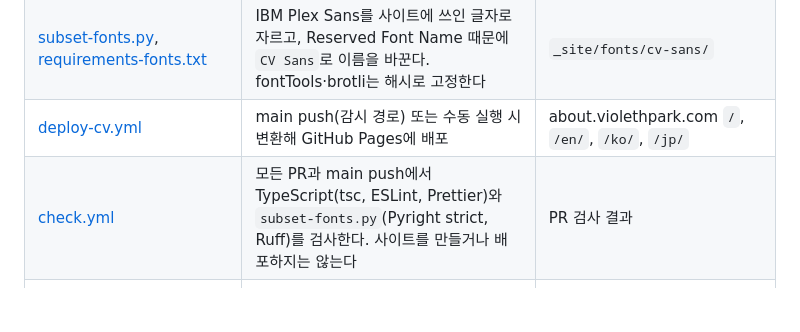
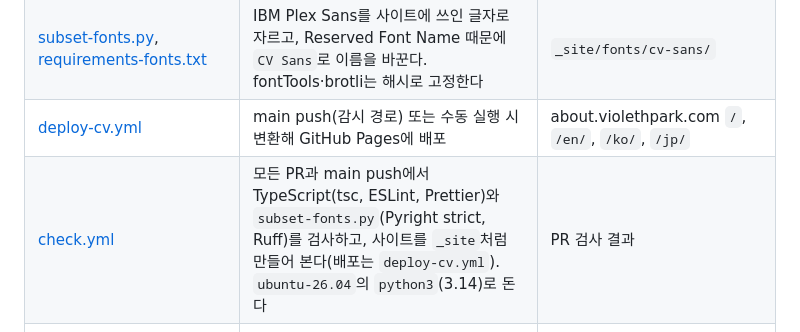
Before and after one commit to violethpark/violethpark, a Markdown page: ARCHITECTURE.md, the part around the change. Drawn GitHub-style; blank space fills up the shorter version.

Commit message:
docs: ARCHITECTURE의 check.yml 설명에 사이트 빌드와 러너를 적는다 (#20)
check.yml은 사이트 빌드 단계를 더한 뒤에도 "사이트를 만들지 않는다"고 적혀 있었다.

Co-Authored-By: Claude Opus 5.5 <noreply@anthropic.com>

```diff
--- a/ARCHITECTURE.md
+++ b/ARCHITECTURE.md
@@ -20,7 +20,7 @@ GitHub 프로필 페이지와 CV 사이트(about.violethpark.com)가 어떤 파
 | [build-site.ts](build-site.ts) | 변환된 `CV*.html`로 `_site/`를 만든다(복사, 언어 링크, CNAME, 글꼴 sha256 검사, 글꼴 서브셋). Node가 바로 실행한다(`npm run build-site`) | `_site/` |
 | [subset-fonts.py](subset-fonts.py), [requirements-fonts.txt](requirements-fonts.txt) | IBM Plex Sans를 사이트에 쓰인 글자로 자르고, Reserved Font Name 때문에 `CV Sans`로 이름을 바꾼다. fontTools·brotli는 해시로 고정한다 | `_site/fonts/cv-sans/` |
 | [deploy-cv.yml](.github/workflows/deploy-cv.yml) | main push(감시 경로) 또는 수동 실행 시 변환해 GitHub Pages에 배포 | about.violethpark.com `/`, `/en/`, `/ko/`, `/jp/` |
-| [check.yml](.github/workflows/check.yml) | 모든 PR과 main push에서 TypeScript(tsc, ESLint, Prettier)와 `subset-fonts.py`(Pyright strict, Ruff)를 검사한다. 사이트를 만들거나 배포하지는 않는다 | PR 검사 결과 |
+| [check.yml](.github/workflows/check.yml) | 모든 PR과 main push에서 TypeScript(tsc, ESLint, Prettier)와 `subset-fonts.py`(Pyright strict, Ruff)를 검사하고, 사이트를 `_site`처럼 만들어 본다(배포는 `deploy-cv.yml`). `ubuntu-26.04`의 `python3`(3.14)로 돈다 | PR 검사 결과 |
 | [tsconfig.json](tsconfig.json), [config/lint/](config/lint/eslint.config.ts), [.prettierignore](.prettierignore), [pyrightconfig.json](pyrightconfig.json), [ruff.toml](ruff.toml), [typings/](typings/fontTools/), [requirements-dev.txt](requirements-dev.txt) | 검사 설정. 엄격 옵션과 규칙은 violethpark/workspace `.devcontainer`를 따른다. ESLint는 TypeScript 6이 필요해 `config/lint/` 패키지에 따로 두고, fontTools는 쓰는 API만 stub(`typings/`)으로 둔다 | `npm run typecheck`, `lint`, `format:check`, `pyright`, `ruff` |
 | `CV*.html`, `_site/` | 변환 결과와 사이트. gitignore 대상이라 커밋하지 않는다 | 로컬 확인용 |
 | [diagrams/](diagrams/) | 이 문서의 그림 | — |
```
